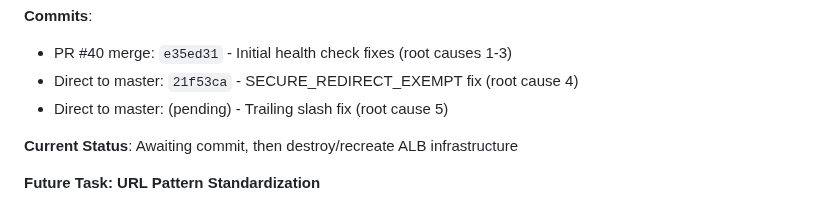
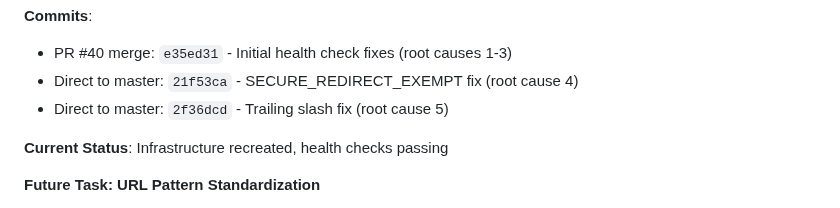
Before and after one commit to bartgottschalk/startup_web_app_server_side, a Markdown page: docs/PROJECT_HISTORY.md, the part around the change. GitHub-like rendering.

```diff
--- a/docs/PROJECT_HISTORY.md
+++ b/docs/PROJECT_HISTORY.md
@@ -941,9 +941,9 @@ See [Phase 5.14 Technical Note](technical-notes/2025-11-23-phase-5-14-ecs-cicd-m
 **Commits**:
 - PR #40 merge: `e35ed31` - Initial health check fixes (root causes 1-3)
 - Direct to master: `21f53ca` - SECURE_REDIRECT_EXEMPT fix (root cause 4)
-- Direct to master: (pending) - Trailing slash fix (root cause 5)
+- Direct to master: `2f36dcd` - Trailing slash fix (root cause 5)
 
-**Current Status**: Awaiting commit, then destroy/recreate ALB infrastructure
+**Current Status**: Infrastructure recreated, health checks passing
 
 **Future Task: URL Pattern Standardization**
 - All Django URL patterns should consistently use trailing slashes
```
Also changed, not shown: docs/SESSION_START_PROMPT.md (+30 -59 lines).
